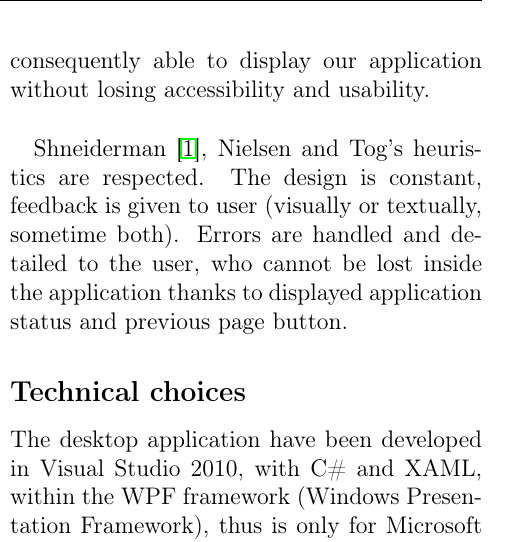
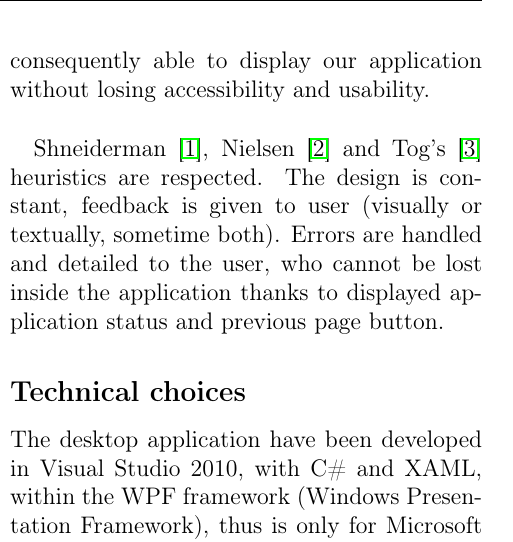
Before and after one commit to arthurtemple/drugabuse_interface, a LaTeX document (report/T-110.5241_Clero_Slifirski_Temple.tex): part of one column of page 2 of 5, cut so that both start at the same text. Compiled offline with pdfLaTeX.

Commit message:
Add missing references in the report

```diff
--- a/report/T-110.5241_Clero_Slifirski_Temple.tex
+++ b/report/T-110.5241_Clero_Slifirski_Temple.tex
@@ -109,7 +109,7 @@ Since users may be fragilized by the use of drugs, we decided good to follow WCA
 
 We thought also that big buttons and big font size are particularly adapted to tablets. Recent Microsoft Surface tablets are consequently able to display our application without losing accessibility and usability.\\
 
-Shneiderman~\cite{shneiderman05}, Nielsen and Tog's heuristics are respected. The design is constant, feedback is given to user (visually or textually, sometime both). Errors are handled and detailed to the user, who cannot be lost inside the application thanks to displayed application status and previous page button.
+Shneiderman~\cite{shneiderman05}, Nielsen~\cite{nielsen94} and Tog's~\cite{tognazzini03} heuristics are respected. The design is constant, feedback is given to user (visually or textually, sometime both). Errors are handled and detailed to the user, who cannot be lost inside the application thanks to displayed application status and previous page button.
 
 \subsection*{Technical choices}
 
```
